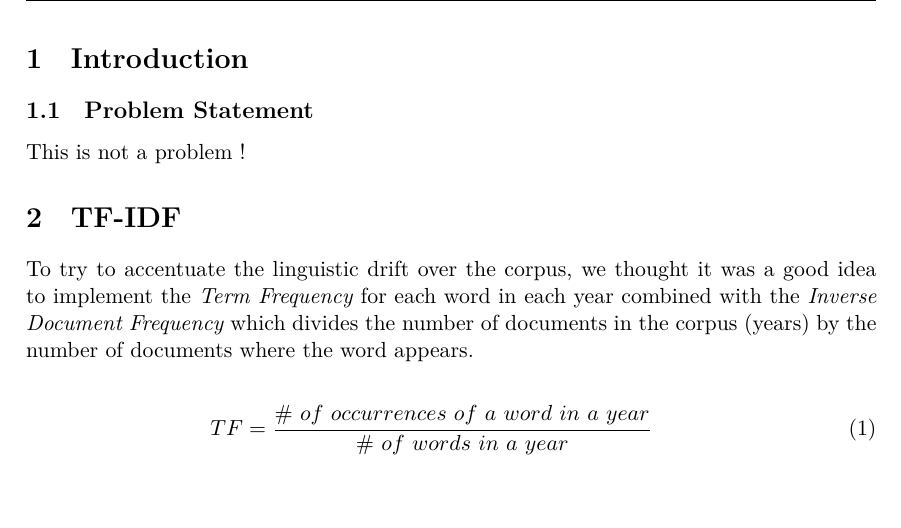
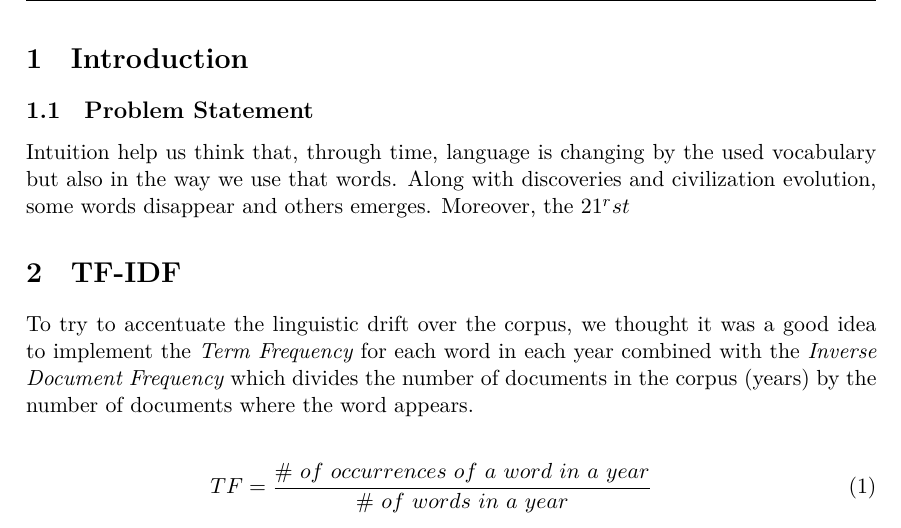
Before and after one commit to AblionGE/A-study-of-linguistic-drift-on-Le-Temps-Newspaper-Corpus, a LaTeX document (report/main.tex, which reads report/introduction.tex): part of page 3 of 11, cut so that both start at the same text. Compiled offline with XeLaTeX.

Commit message:
Update introduction.tex

```diff
--- a/report/introduction.tex
+++ b/report/introduction.tex
@@ -1,4 +1,5 @@
 \section{Introduction}
 
 \subsection{Problem Statement}
-This is not a problem !
+Intuition help us think that, through time, language is changing by the used vocabulary but also in the way we use that words.
+Along with discoveries and civilization evolution, some words disappear and others emerges. Moreover, the 21$^rst$
```
